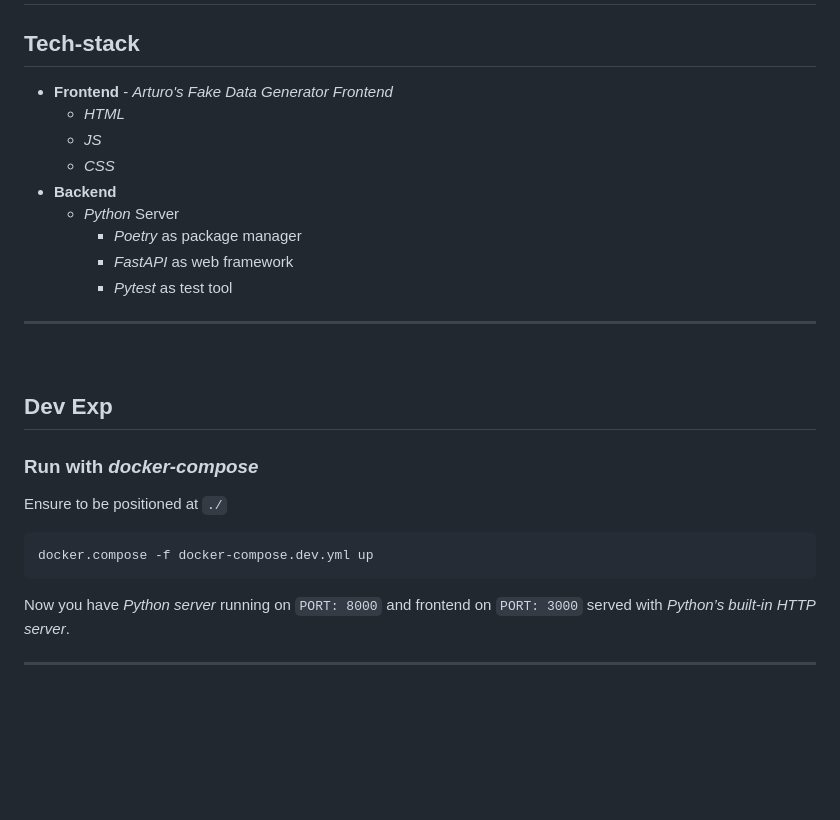
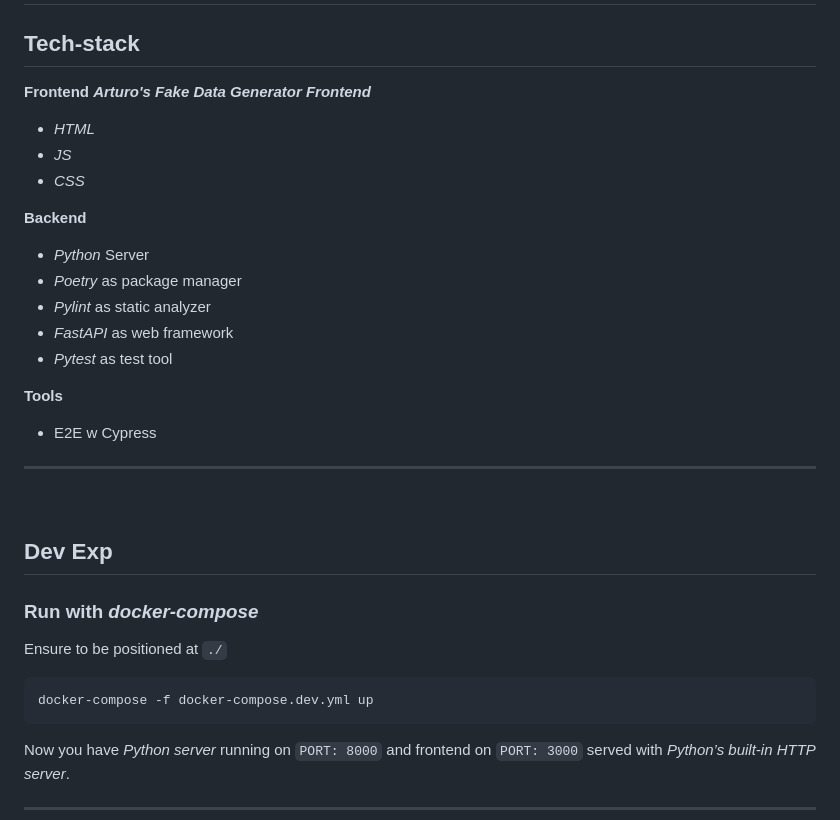
Before and after one commit to realkoder/test-first-mandatory-group-a, a Markdown page: README.md, the part around the change printed below. Drawn GitHub-style; blank space fills up the shorter version.

````diff
--- a/README.md
+++ b/README.md
@@ -2,15 +2,23 @@
 
 ## Tech-stack
 
-- **Frontend** - _Arturo's Fake Data Generator Frontend_
-    - _HTML_
-    - _JS_
-    - _CSS_
-- **Backend**
-    - _Python_ Server
-        - _Poetry_ as package manager
-        - _FastAPI_ as web framework
-        - _Pytest_ as test tool
+**Frontend _Arturo's Fake Data Generator Frontend_**
+
+- _HTML_
+- _JS_
+- _CSS_
+
+**Backend**
+
+- _Python_ Server
+- _Poetry_ as package manager
+- _Pylint_ as static analyzer
+- _FastAPI_ as web framework
+- _Pytest_ as test tool
+
+**Tools**
+
+- E2E w Cypress
 
 ---
 
@@ -23,7 +31,7 @@
 Ensure to be positioned at `./`
 
 ```bash
-docker.compose -f docker-compose.dev.yml up
+docker-compose -f docker-compose.dev.yml up
 ```
 
 Now you have _Python server_ running on `PORT: 8000` and
````
Also changed, not shown: other parts of README.md (+95 -0 lines), assets/sonar-scan-sonar-qube-result.png (added), 15 other files.
